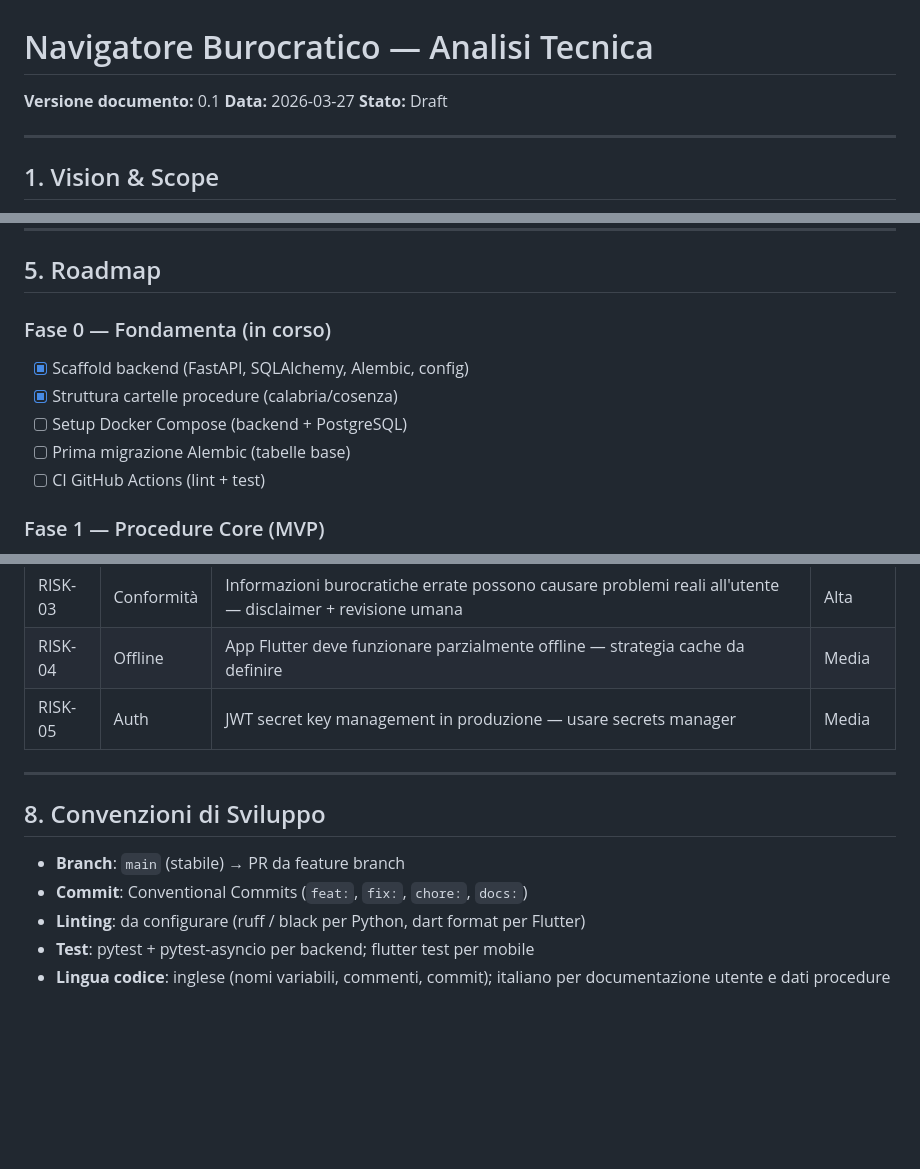
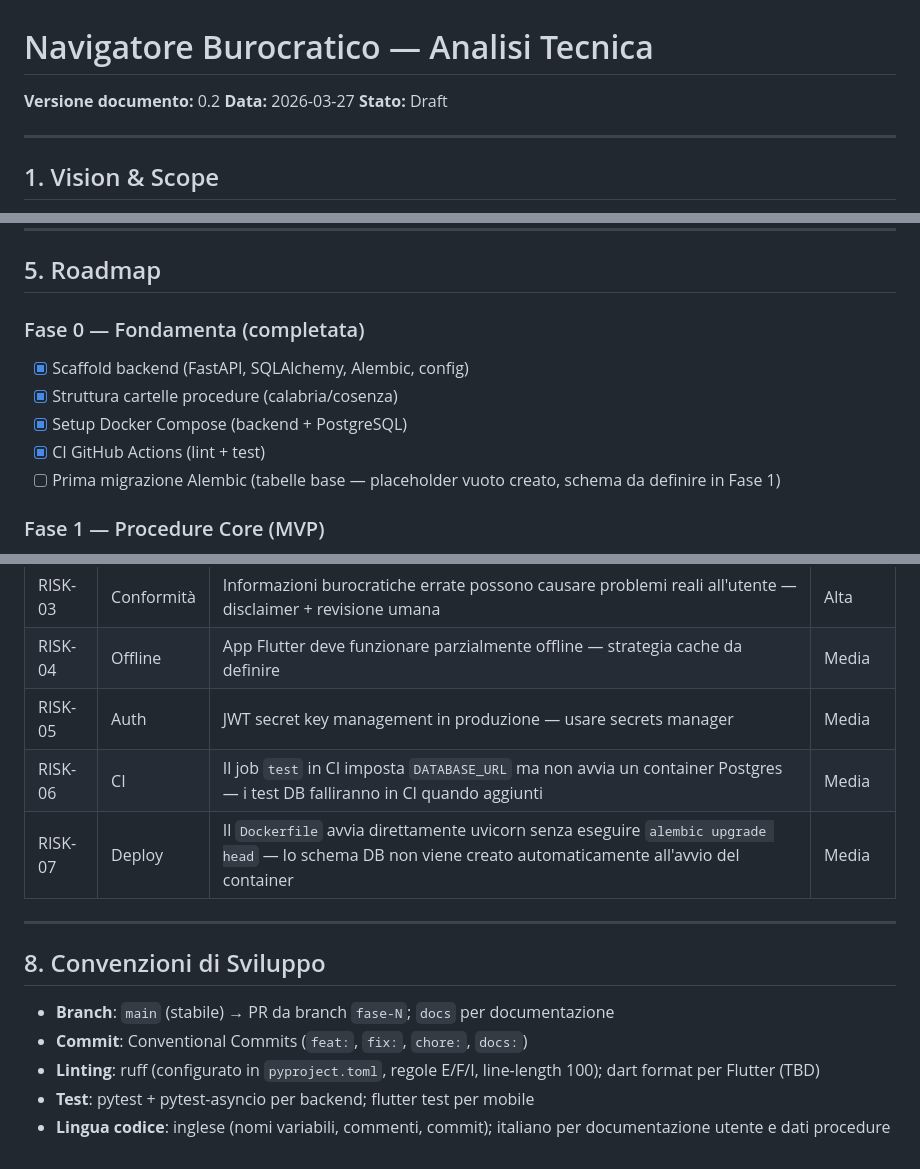
Before and after one commit to carloceli2312/navigatore-burocratico, a Markdown page: docs/analisi-tecnica.md, 3 parts joined by grey strips. GitHub-like rendering; blank space fills up the shorter version.

Commit message:
docs: update analisi-tecnica to v0.2 (fase-0 completed)
- Mark Fase 0 tasks as completed (Docker Compose, CI)
- Fix infra table: PostgreSQL for both prod and dev
- Update linting section with ruff config details
- Add branch naming convention (fase-N, docs)
- Add RISK-06 (CI missing Postgres service) and RISK-07 (Dockerfile no migration step)

```diff
--- a/docs/analisi-tecnica.md
+++ b/docs/analisi-tecnica.md
@@ -1,6 +1,6 @@
 # Navigatore Burocratico — Analisi Tecnica
 
-**Versione documento:** 0.1
+**Versione documento:** 0.2
 **Data:** 2026-03-27
 **Stato:** Draft
 
@@ -111,12 +111,12 @@ FastAPI Backend
 
 ## 5. Roadmap
 
-### Fase 0 — Fondamenta (in corso)
+### Fase 0 — Fondamenta (completata)
 - [x] Scaffold backend (FastAPI, SQLAlchemy, Alembic, config)
 - [x] Struttura cartelle procedure (calabria/cosenza)
-- [ ] Setup Docker Compose (backend + PostgreSQL)
-- [ ] Prima migrazione Alembic (tabelle base)
-- [ ] CI GitHub Actions (lint + test)
+- [x] Setup Docker Compose (backend + PostgreSQL)
+- [x] CI GitHub Actions (lint + test)
+- [ ] Prima migrazione Alembic (tabelle base — placeholder vuoto creato, schema da definire in Fase 1)
 
 ### Fase 1 — Procedure Core (MVP)
 - [ ] Definire schema JSON/YAML per una procedura (step, documenti, ufficio, tempi, costi)
@@ -195,13 +195,15 @@ Ogni procedura è descritta da:
 | RISK-03 | Conformità | Informazioni burocratiche errate possono causare problemi reali all'utente — disclaimer + revisione umana | Alta |
 | RISK-04 | Offline | App Flutter deve funzionare parzialmente offline — strategia cache da definire | Media |
 | RISK-05 | Auth | JWT secret key management in produzione — usare secrets manager | Media |
+| RISK-06 | CI | Il job `test` in CI imposta `DATABASE_URL` ma non avvia un container Postgres — i test DB falliranno in CI quando aggiunti | Media |
+| RISK-07 | Deploy | Il `Dockerfile` avvia direttamente uvicorn senza eseguire `alembic upgrade head` — lo schema DB non viene creato automaticamente all'avvio del container | Media |
 
 ---
 
 ## 8. Convenzioni di Sviluppo
 
-- **Branch**: `main` (stabile) → PR da feature branch
+- **Branch**: `main` (stabile) → PR da branch `fase-N`; `docs` per documentazione
 - **Commit**: Conventional Commits (`feat:`, `fix:`, `chore:`, `docs:`)
-- **Linting**: da configurare (ruff / black per Python, dart format per Flutter)
+- **Linting**: ruff (configurato in `pyproject.toml`, regole E/F/I, line-length 100); dart format per Flutter (TBD)
 - **Test**: pytest + pytest-asyncio per backend; flutter test per mobile
 - **Lingua codice**: inglese (nomi variabili, commenti, commit); italiano per documentazione utente e dati procedure
```
Also changed, not shown: other parts of docs/analisi-tecnica.md (+1 -1 lines).
